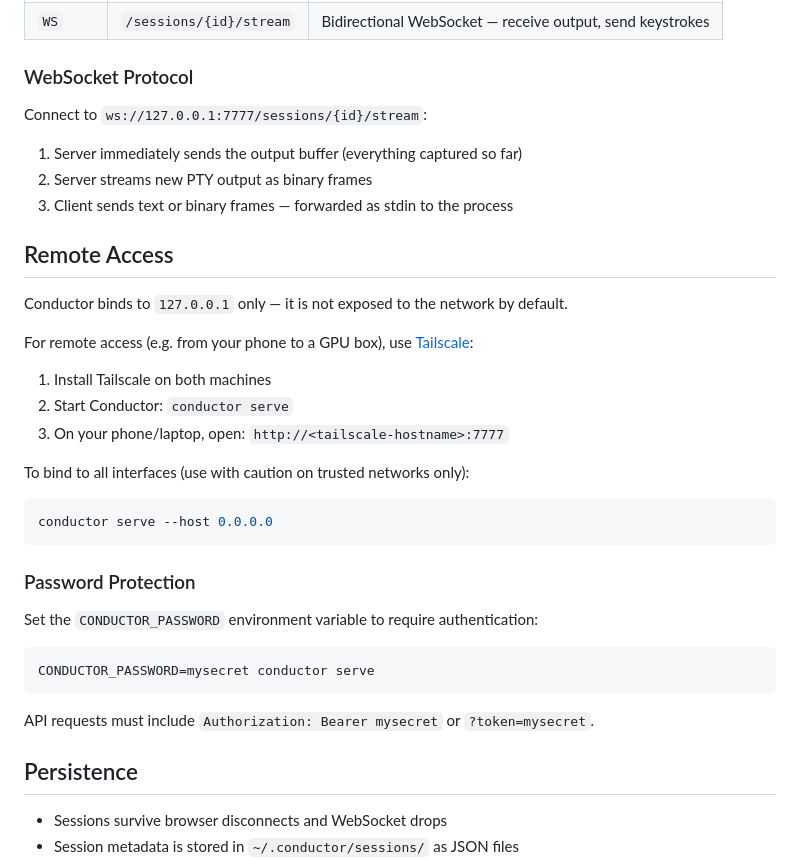
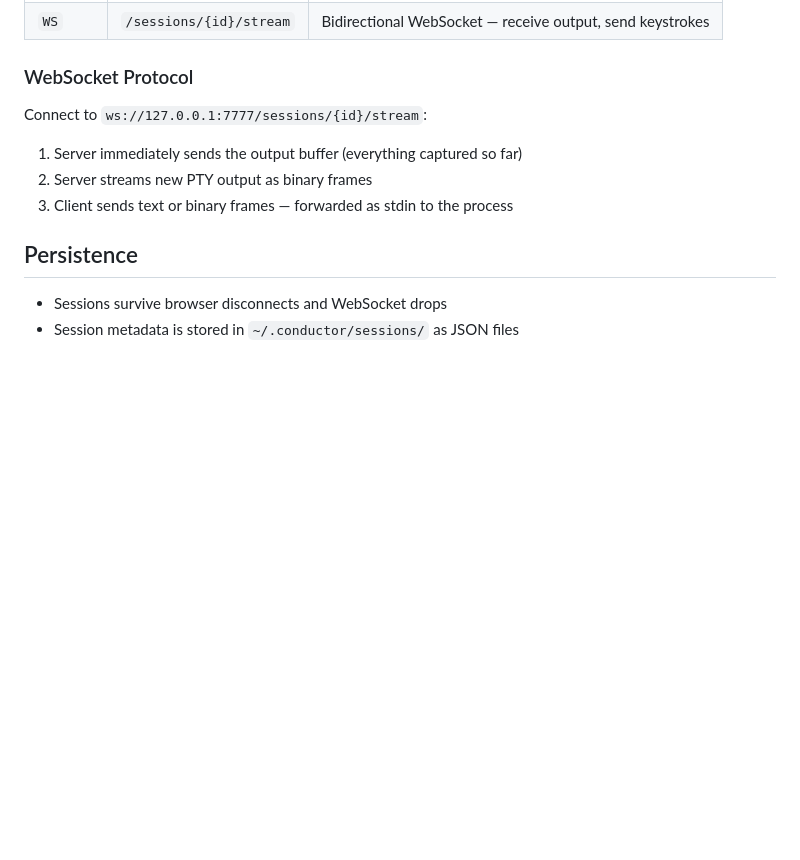
Before and after one commit to Somniacs/conductor, a Markdown page: README.md, the part around one of its changes. GitHub-like rendering; blank space fills up the shorter version.

````diff
--- a/README.md
+++ b/README.md
@@ -101,32 +184,6 @@ Connect to `ws://127.0.0.1:7777/sessions/{id}/stream`:
 1. Server immediately sends the output buffer (everything captured so far)
 2. Server streams new PTY output as binary frames
 3. Client sends text or binary frames — forwarded as stdin to the process
-
-## Remote Access
-
-Conductor binds to `127.0.0.1` only — it is not exposed to the network by default.
-
-For remote access (e.g. from your phone to a GPU box), use [Tailscale](https://tailscale.com/):
-
-1. Install Tailscale on both machines
-2. Start Conductor: `conductor serve`
-3. On your phone/laptop, open: `http://<tailscale-hostname>:7777`
-
-To bind to all interfaces (use with caution on trusted networks only):
-
-```bash
-conductor serve --host 0.0.0.0
-```
-
-### Password Protection
-
-Set the `CONDUCTOR_PASSWORD` environment variable to require authentication:
-
-```bash
-CONDUCTOR_PASSWORD=mysecret conductor serve
-```
-
-API requests must include `Authorization: Bearer mysecret` or `?token=mysecret`.
 
 ## Persistence
 
````
Also changed, not shown: other parts of README.md (+97 -13 lines).
